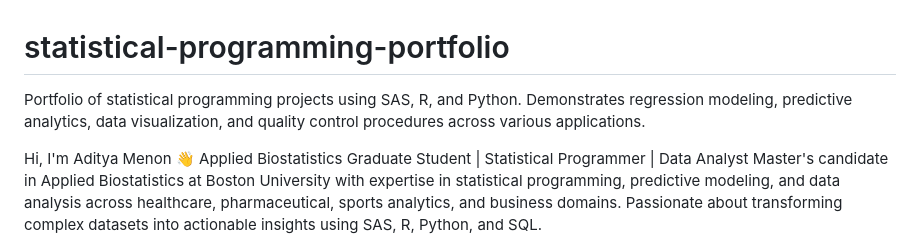
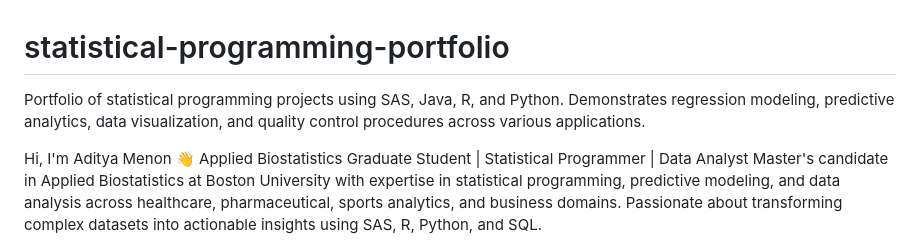
Before and after one commit to apmenon19/statistical-programming-portfolio, a Markdown page: README.md, the part around the change. Drawn GitHub-style.

```diff
--- a/README.md
+++ b/README.md
@@ -1,5 +1,5 @@
 # statistical-programming-portfolio
-Portfolio of statistical programming projects using SAS, R, and Python. Demonstrates regression modeling, predictive analytics, data visualization, and quality control procedures across various applications.
+Portfolio of statistical programming projects using SAS, Java, R, and Python. Demonstrates regression modeling, predictive analytics, data visualization, and quality control procedures across various applications.
 
 
 Hi, I'm Aditya Menon 👋
```
